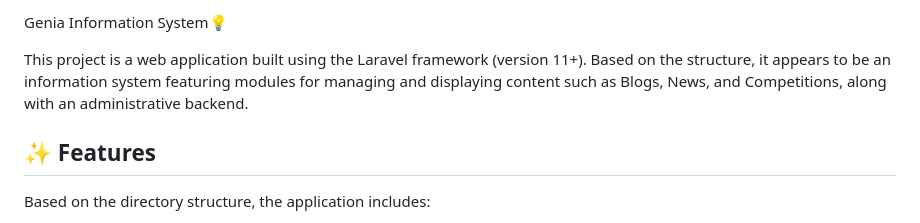
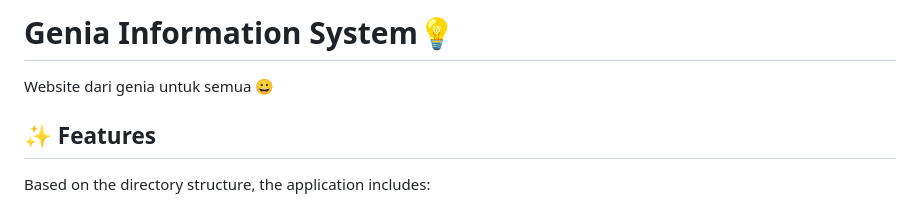
Before and after one commit to reregin/genia-information-system, a Markdown page: README.md, the part around the change. Rendered like a GitHub page.

```diff
--- a/README.md
+++ b/README.md
@@ -1,6 +1,5 @@
-Genia Information System💡
-
-This project is a web application built using the Laravel framework (version 11+). Based on the structure, it appears to be an information system featuring modules for managing and displaying content such as Blogs, News, and Competitions, along with an administrative backend.
+# Genia Information System💡
+Website dari genia untuk semua 😀
 
 ## ✨ Features
 
```
